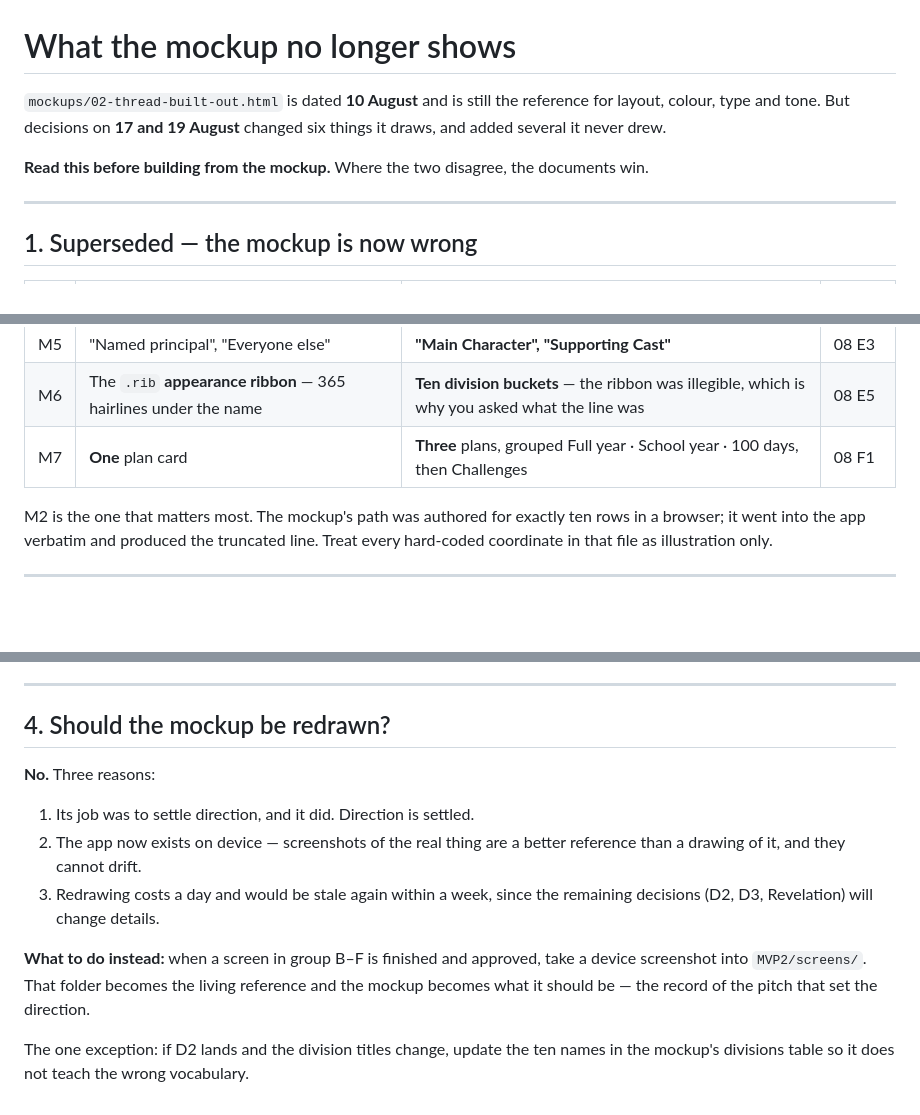
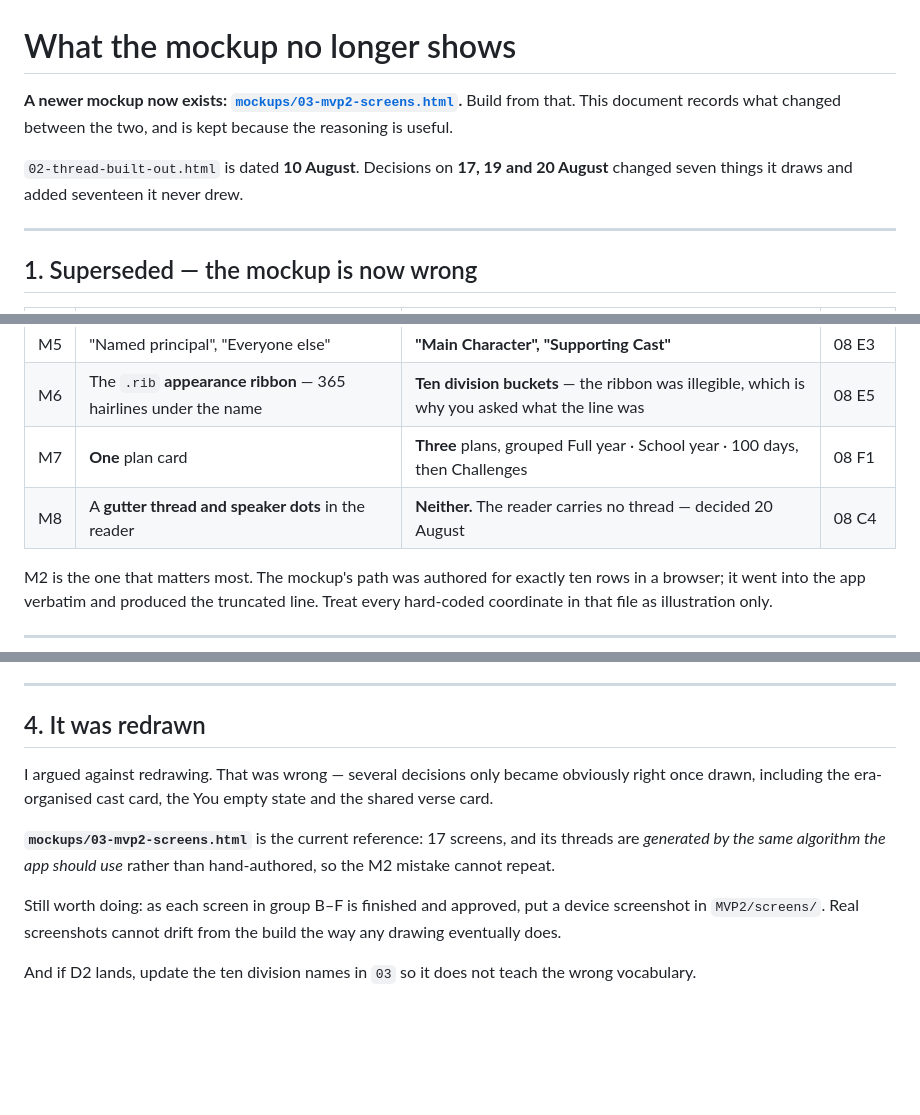
Before and after one commit to kiwibuddy/SVB-Reader, a Markdown page: MVP2/12-MOCKUP-DELTA.md, 3 parts joined by grey strips. Drawn GitHub-style; blank space fills up the shorter version.

Commit message:
Point the mockup delta at the new mockup and record the reader change
Adds the gutter thread and speaker dots to the list of things the 10 August
mockup shows that are no longer true, and corrects section 4, which argued
against redrawing. That advice was wrong: several decisions only became
obviously right once drawn, including the era-organised cast card, the You empty
state and the shared verse card.

03-mvp2-screens.html is now named as the current reference, with the point that
its threads are generated by the same algorithm the app should use rather than
hand-authored, so the copied-coordinates mistake cannot repeat.

```diff
--- a/MVP2/12-MOCKUP-DELTA.md
+++ b/MVP2/12-MOCKUP-DELTA.md
@@ -1,11 +1,11 @@
 # What the mockup no longer shows
 
-`mockups/02-thread-built-out.html` is dated **10 August** and is still the
-reference for layout, colour, type and tone. But decisions on **17 and 19
-August** changed six things it draws, and added several it never drew.
+**A newer mockup now exists: [`mockups/03-mvp2-screens.html`](mockups/03-mvp2-screens.html).**
+Build from that. This document records what changed between the two, and is
+kept because the reasoning is useful.
 
-**Read this before building from the mockup.** Where the two disagree, the
-documents win.
+`02-thread-built-out.html` is dated **10 August**. Decisions on **17, 19 and
+20 August** changed seven things it draws and added seventeen it never drew.
 
 ---
 
@@ -20,6 +20,7 @@ documents win.
 | M5 | "Named principal", "Everyone else" | **"Main Character", "Supporting Cast"** | 08 E3 |
 | M6 | The `.rib` **appearance ribbon** — 365 hairlines under the name | **Ten division buckets** — the ribbon was illegible, which is why you asked what the line was | 08 E5 |
 | M7 | **One** plan card | **Three** plans, grouped Full year · School year · 100 days, then Challenges | 08 F1 |
+| M8 | A **gutter thread and speaker dots** in the reader | **Neither.** The reader carries no thread — decided 20 August | 08 C4 |
 
 M2 is the one that matters most. The mockup's path was authored for exactly ten
 rows in a browser; it went into the app verbatim and produced the truncated line.
@@ -67,20 +68,19 @@ Treat every hard-coded coordinate in that file as illustration only.
 
 ---
 
-## 4. Should the mockup be redrawn?
+## 4. It was redrawn
 
-**No.** Three reasons:
+I argued against redrawing. That was wrong — several decisions only became
+obviously right once drawn, including the era-organised cast card, the You empty
+state and the shared verse card.
 
-1. Its job was to settle direction, and it did. Direction is settled.
-2. The app now exists on device — screenshots of the real thing are a better
-   reference than a drawing of it, and they cannot drift.
-3. Redrawing costs a day and would be stale again within a week, since the
-   remaining decisions (D2, D3, Revelation) will change details.
+**`mockups/03-mvp2-screens.html`** is the current reference: 17 screens, and its
+threads are *generated by the same algorithm the app should use* rather than
+hand-authored, so the M2 mistake cannot repeat.
 
-**What to do instead:** when a screen in group B–F is finished and approved, take
-a device screenshot into `MVP2/screens/`. That folder becomes the living
-reference and the mockup becomes what it should be — the record of the pitch that
-set the direction.
+Still worth doing: as each screen in group B–F is finished and approved, put a
+device screenshot in `MVP2/screens/`. Real screenshots cannot drift from the
+build the way any drawing eventually does.
 
-The one exception: if D2 lands and the division titles change, update the ten
-names in the mockup's divisions table so it does not teach the wrong vocabulary.
+And if D2 lands, update the ten division names in `03` so it does not teach the
+wrong vocabulary.
```
